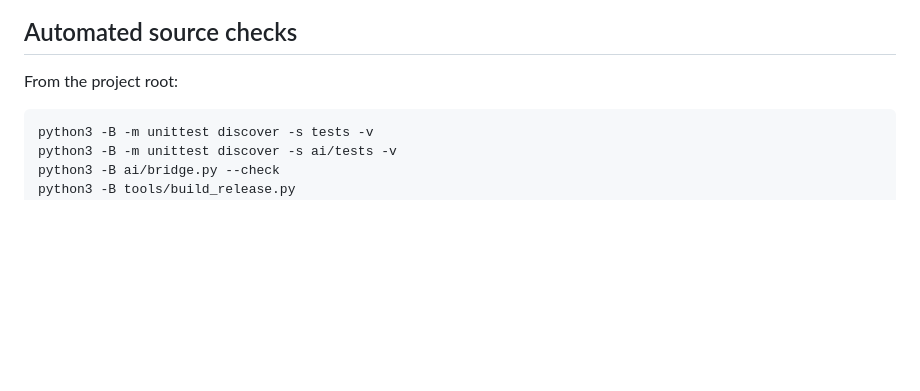
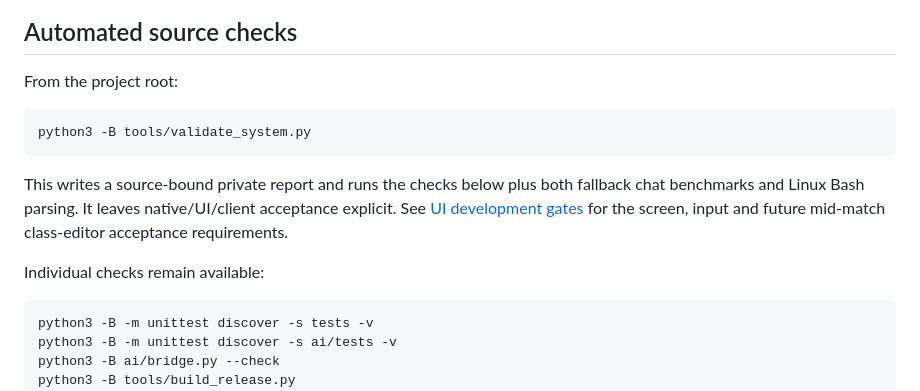
Before and after one commit to TheOutlandsDev/outlands-bo2-mod, a Markdown page: docs/VALIDATION.md, the part around the change. Rendered like a GitHub page; blank space fills up the shorter version.

````diff
--- a/docs/VALIDATION.md
+++ b/docs/VALIDATION.md
@@ -9,6 +9,17 @@ identities, addresses, profiles and raw logs outside the public repository.
 ## Automated source checks
 
 From the project root:
+
+```sh
+python3 -B tools/validate_system.py
+```
+
+This writes a source-bound private report and runs the checks below plus both
+fallback chat benchmarks and Linux Bash parsing. It leaves native/UI/client
+acceptance explicit. See [UI development gates](UI-VALIDATION.md) for the screen,
+input and future mid-match class-editor acceptance requirements.
+
+Individual checks remain available:
 
 ```sh
 python3 -B -m unittest discover -s tests -v
````
Also changed, not shown: docs/UI-VALIDATION.md (added, +103 -0 lines).
